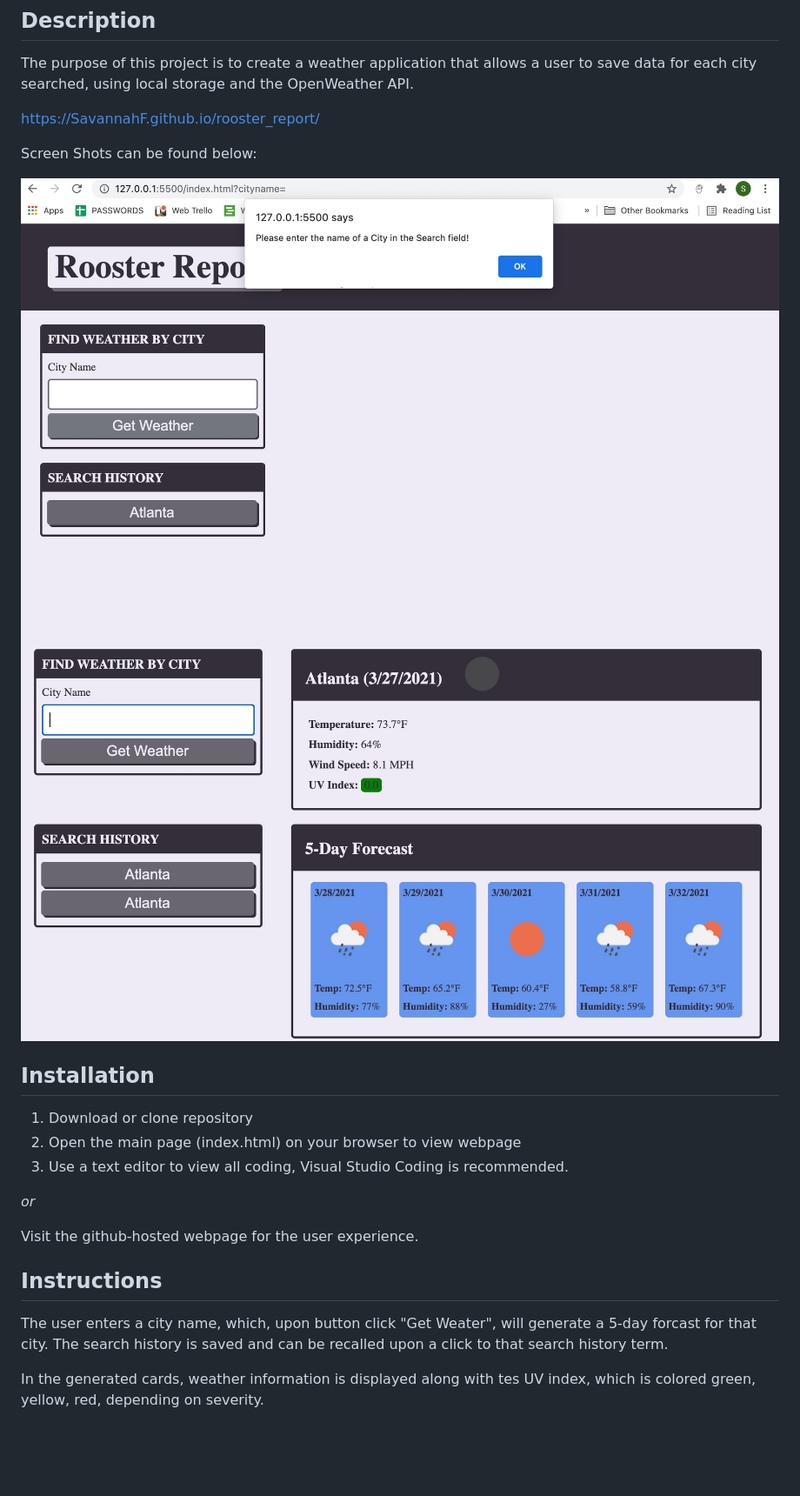
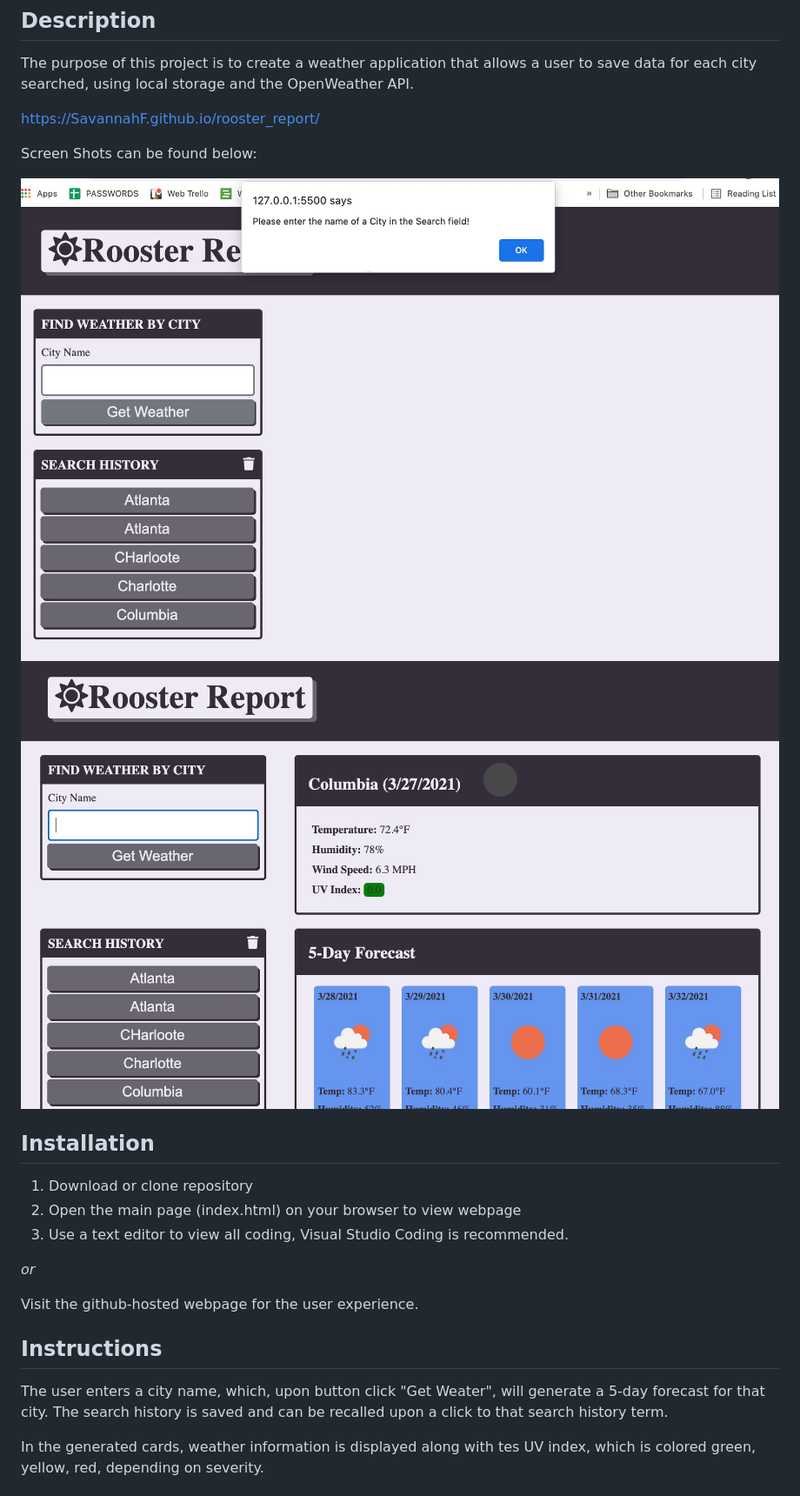
Before and after one commit to SavannahF/rooster_report, a Markdown page: README.md, the part around the change. Shown: that part at 87% size. GitHub-like rendering; pictures changed too: assets/images/ALERT.jpg, assets/images/RESULTS.jpg; blank space fills up the shorter version.

```diff
--- a/README.md
+++ b/README.md
@@ -27,7 +27,7 @@ Visit the github-hosted webpage for the user experience.
 
 ## Instructions
 
-The user enters a city name, which, upon button click "Get Weater", will generate a 5-day forcast for that city. The search history is saved and can be recalled upon a click to that search history term.
+The user enters a city name, which, upon button click "Get Weater", will generate a 5-day forecast for that city. The search history is saved and can be recalled upon a click to that search history term.
 
 In the generated cards, weather information is displayed along with tes UV index, which is colored green, yellow, red, depending on severity.
 
```
Also changed, not shown: assets/images/HOME.jpg (added), 3 other files.
